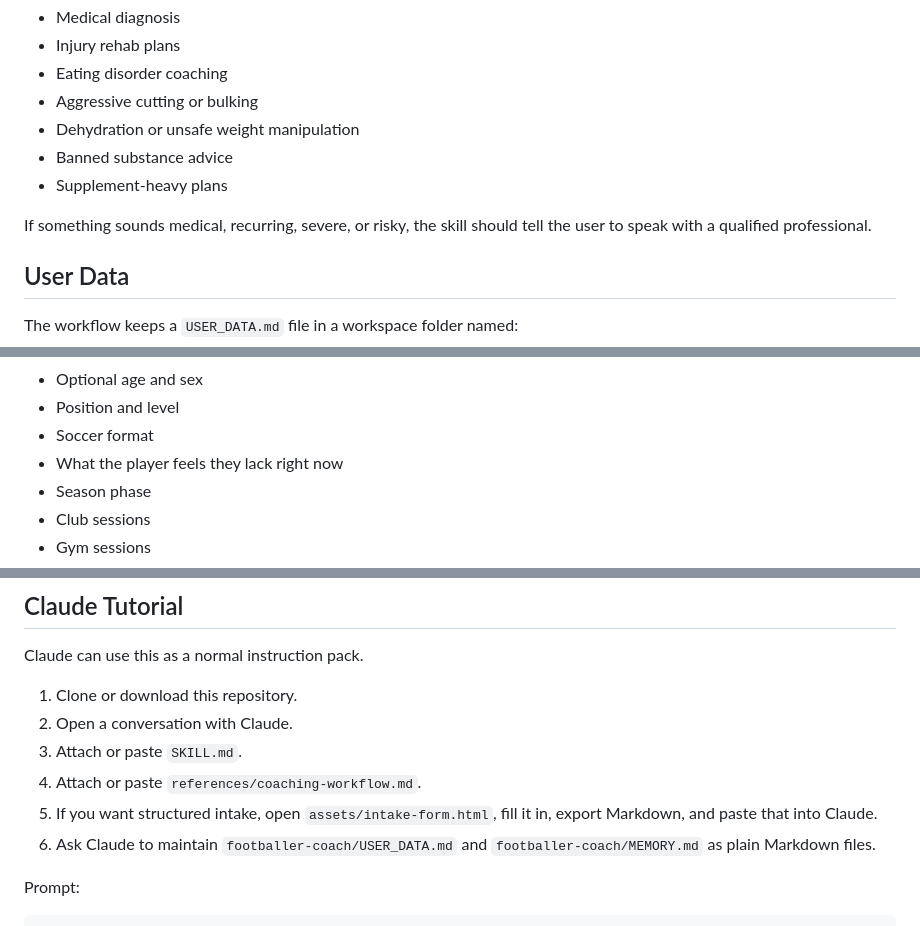
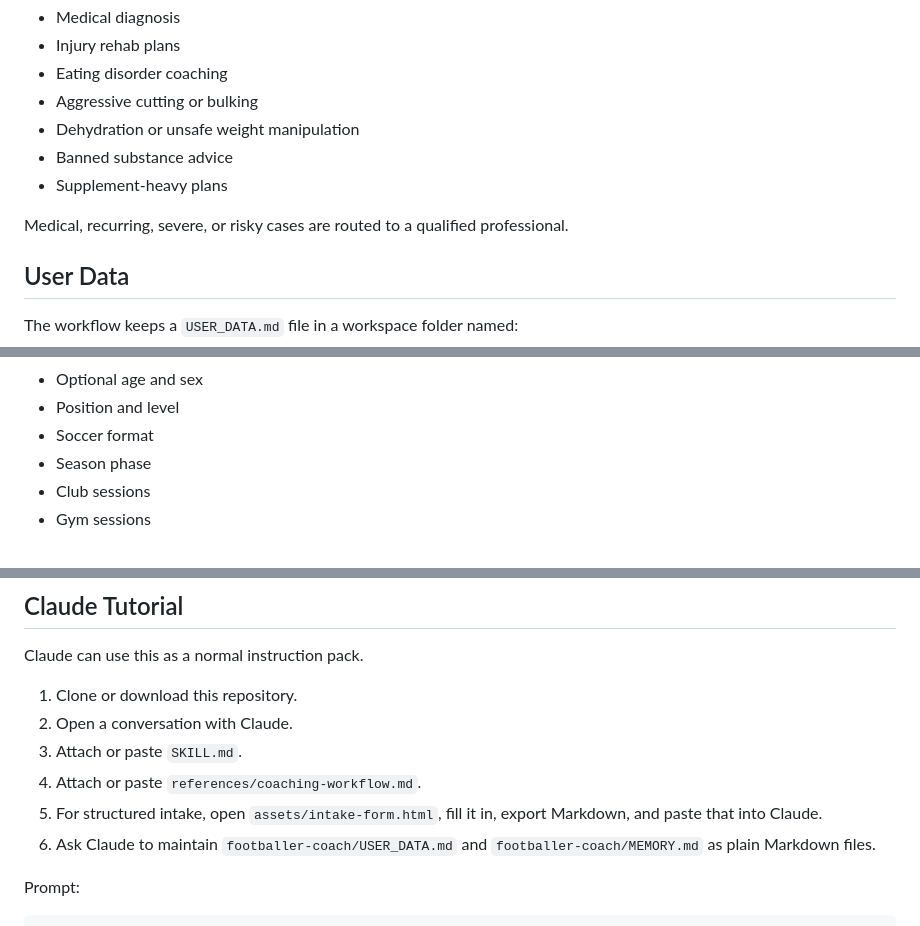
Before and after one commit to edfp19/football-coach-skill, a Markdown page: README.md, 3 parts joined by grey strips. Rendered like a GitHub page.

```diff
--- a/README.md
+++ b/README.md
@@ -60,7 +60,7 @@ The skill explicitly avoids:
 - Banned substance advice
 - Supplement-heavy plans
 
-If something sounds medical, recurring, severe, or risky, the skill should tell the user to speak with a qualified professional.
+Medical, recurring, severe, or risky cases are routed to a qualified professional.
 
 ## User Data
 
@@ -78,7 +78,6 @@ That file tracks:
 - Optional age and sex
 - Position and level
 - Soccer format
-- What the player feels they lack right now
 - Season phase
 - Club sessions
 - Gym sessions
@@ -210,7 +238,7 @@ Claude can use this as a normal instruction pack.
 2. Open a conversation with Claude.
 3. Attach or paste `SKILL.md`.
 4. Attach or paste `references/coaching-workflow.md`.
-5. If you want structured intake, open `assets/intake-form.html`, fill it in, export Markdown, and paste that into Claude.
+5. For structured intake, open `assets/intake-form.html`, fill it in, export Markdown, and paste that into Claude.
 6. Ask Claude to maintain `footballer-coach/USER_DATA.md` and `footballer-coach/MEMORY.md` as plain Markdown files.
 
 Prompt:
```
Also changed, not shown: other parts of README.md (+46 -29 lines).
